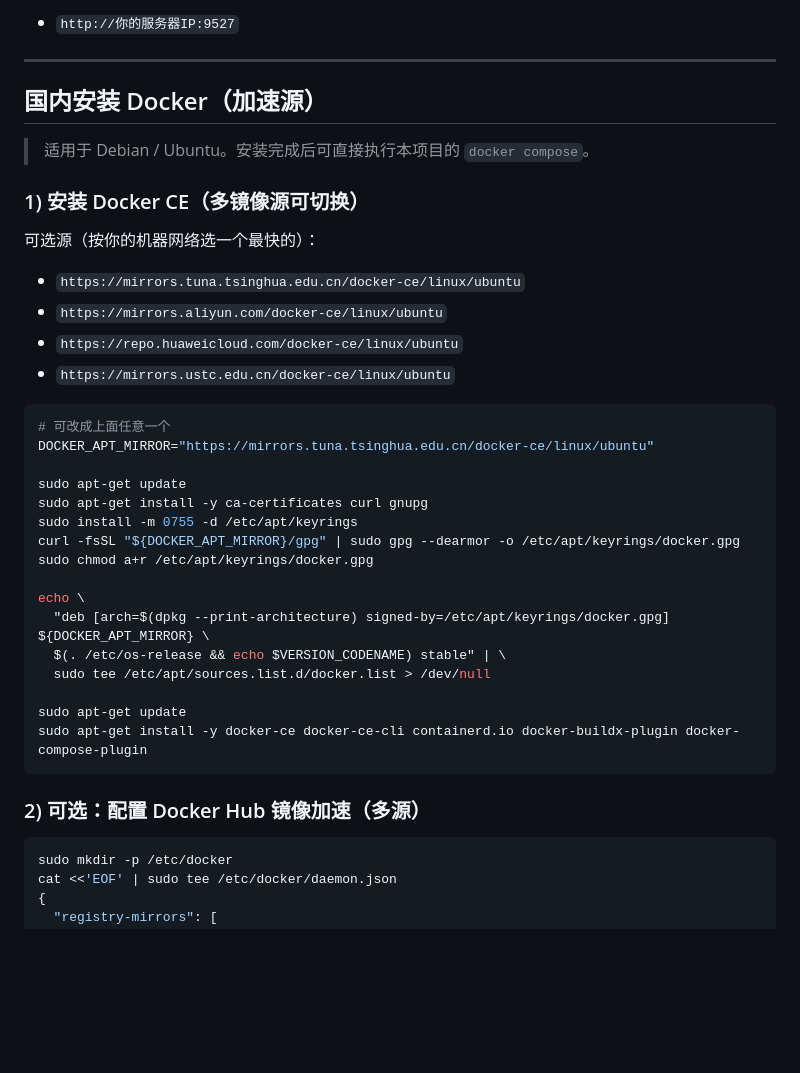
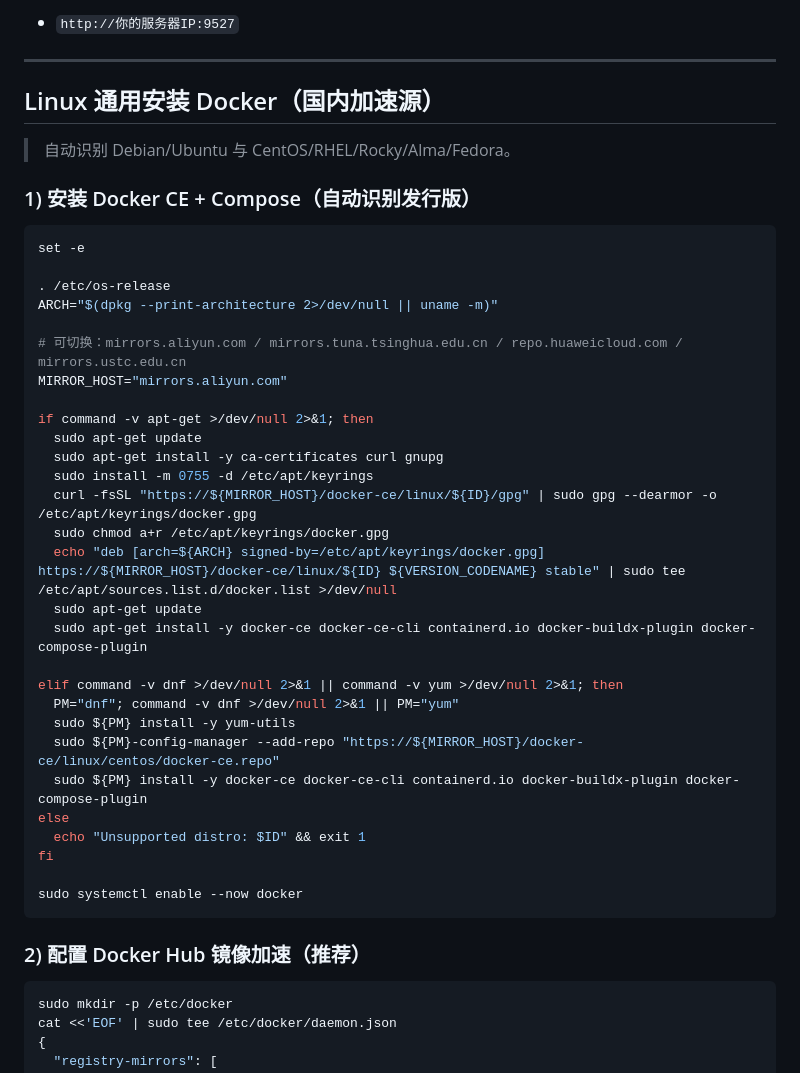
Before and after one commit to coldboy404/cfipup2dns, a Markdown page: README.md, the part around the change. Drawn GitHub-style; blank space fills up the shorter version.

Commit message:
docs: add Linux-generic Docker install guide with domestic mirrors

````diff
--- a/README.md
+++ b/README.md
@@ -33,39 +33,44 @@ docker compose up -d --build
 
 ---
 
-## 国内安装 Docker（加速源）
+## Linux 通用安装 Docker（国内加速源）
 
-> 适用于 Debian / Ubuntu。安装完成后可直接执行本项目的 `docker compose`。
+> 自动识别 Debian/Ubuntu 与 CentOS/RHEL/Rocky/Alma/Fedora。
 
-### 1) 安装 Docker CE（多镜像源可切换）
-
-可选源（按你的机器网络选一个最快的）：
-
-- `https://mirrors.tuna.tsinghua.edu.cn/docker-ce/linux/ubuntu`
-- `https://mirrors.aliyun.com/docker-ce/linux/ubuntu`
-- `https://repo.huaweicloud.com/docker-ce/linux/ubuntu`
-- `https://mirrors.ustc.edu.cn/docker-ce/linux/ubuntu`
+### 1) 安装 Docker CE + Compose（自动识别发行版）
 
 ```bash
-# 可改成上面任意一个
-DOCKER_APT_MIRROR="https://mirrors.tuna.tsinghua.edu.cn/docker-ce/linux/ubuntu"
+set -e
 
-sudo apt-get update
-sudo apt-get install -y ca-certificates curl gnupg
-sudo install -m 0755 -d /etc/apt/keyrings
-curl -fsSL "${DOCKER_APT_MIRROR}/gpg" | sudo gpg --dearmor -o /etc/apt/keyrings/docker.gpg
-sudo chmod a+r /etc/apt/keyrings/docker.gpg
+. /etc/os-release
+ARCH="$(dpkg --print-architecture 2>/dev/null || uname -m)"
 
-echo \
-  "deb [arch=$(dpkg --print-architecture) signed-by=/etc/apt/keyrings/docker.gpg] ${DOCKER_APT_MIRROR} \
-  $(. /etc/os-release && echo $VERSION_CODENAME) stable" | \
-  sudo tee /etc/apt/sources.list.d/docker.list > /dev/null
+# 可切换：mirrors.aliyun.com / mirrors.tuna.tsinghua.edu.cn / repo.huaweicloud.com / mirrors.ustc.edu.cn
+MIRROR_HOST="mirrors.aliyun.com"
 
-sudo apt-get update
-sudo apt-get install -y docker-ce docker-ce-cli containerd.io docker-buildx-plugin docker-compose-plugin
+if command -v apt-get >/dev/null 2>&1; then
+  sudo apt-get update
+  sudo apt-get install -y ca-certificates curl gnupg
+  sudo install -m 0755 -d /etc/apt/keyrings
+  curl -fsSL "https://${MIRROR_HOST}/docker-ce/linux/${ID}/gpg" | sudo gpg --dearmor -o /etc/apt/keyrings/docker.gpg
+  sudo chmod a+r /etc/apt/keyrings/docker.gpg
+  echo "deb [arch=${ARCH} signed-by=/etc/apt/keyrings/docker.gpg] https://${MIRROR_HOST}/docker-ce/linux/${ID} ${VERSION_CODENAME} stable" | sudo tee /etc/apt/sources.list.d/docker.list >/dev/null
+  sudo apt-get update
+  sudo apt-get install -y docker-ce docker-ce-cli containerd.io docker-buildx-plugin docker-compose-plugin
+
+elif command -v dnf >/dev/null 2>&1 || command -v yum >/dev/null 2>&1; then
+  PM="dnf"; command -v dnf >/dev/null 2>&1 || PM="yum"
+  sudo ${PM} install -y yum-utils
+  sudo ${PM}-config-manager --add-repo "https://${MIRROR_HOST}/docker-ce/linux/centos/docker-ce.repo"
+  sudo ${PM} install -y docker-ce docker-ce-cli containerd.io docker-buildx-plugin docker-compose-plugin
+else
+  echo "Unsupported distro: $ID" && exit 1
+fi
+
+sudo systemctl enable --now docker
 ```
 
-### 2) 可选：配置 Docker Hub 镜像加速（多源）
+### 2) 配置 Docker Hub 镜像加速（推荐）
 
 ```bash
 sudo mkdir -p /etc/docker
````
